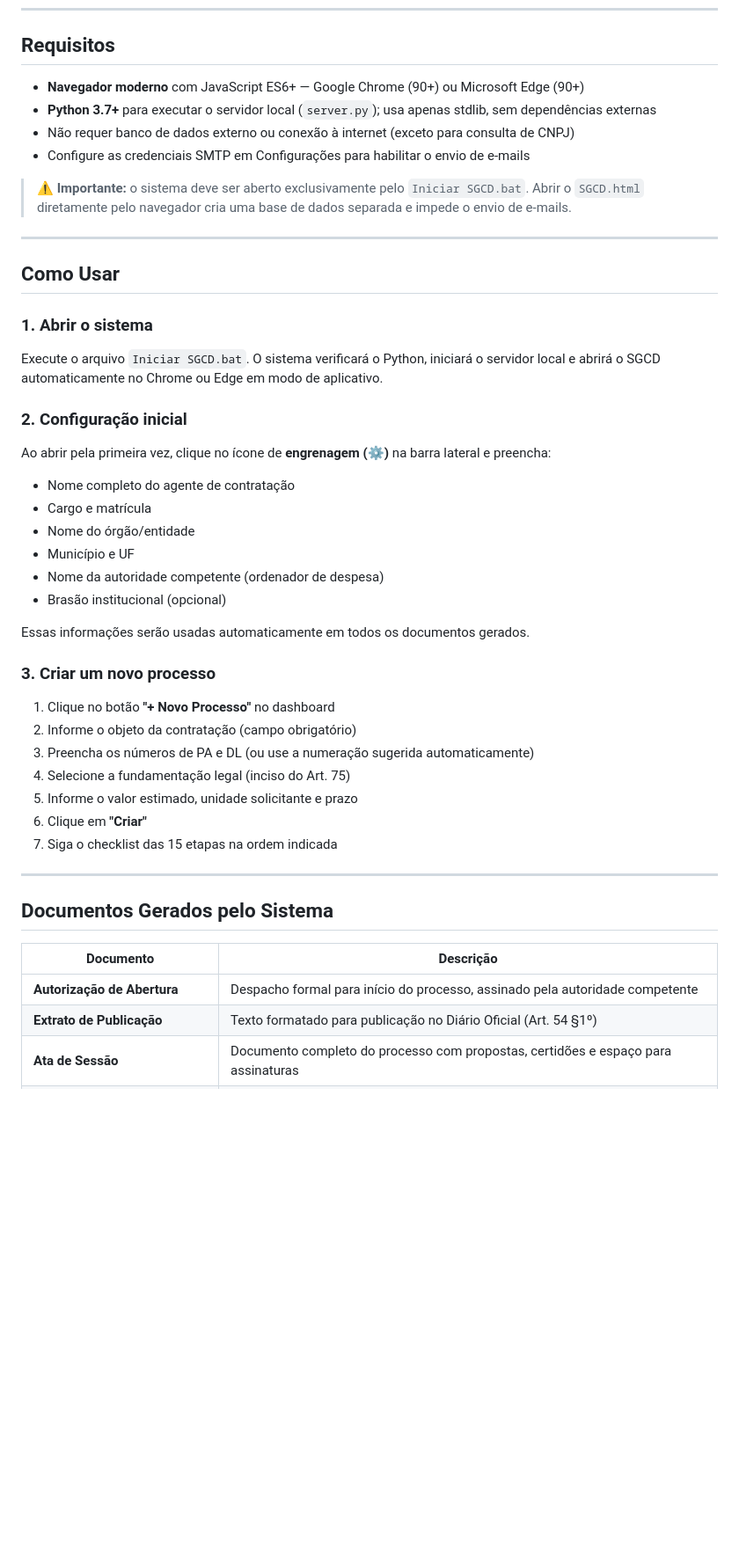
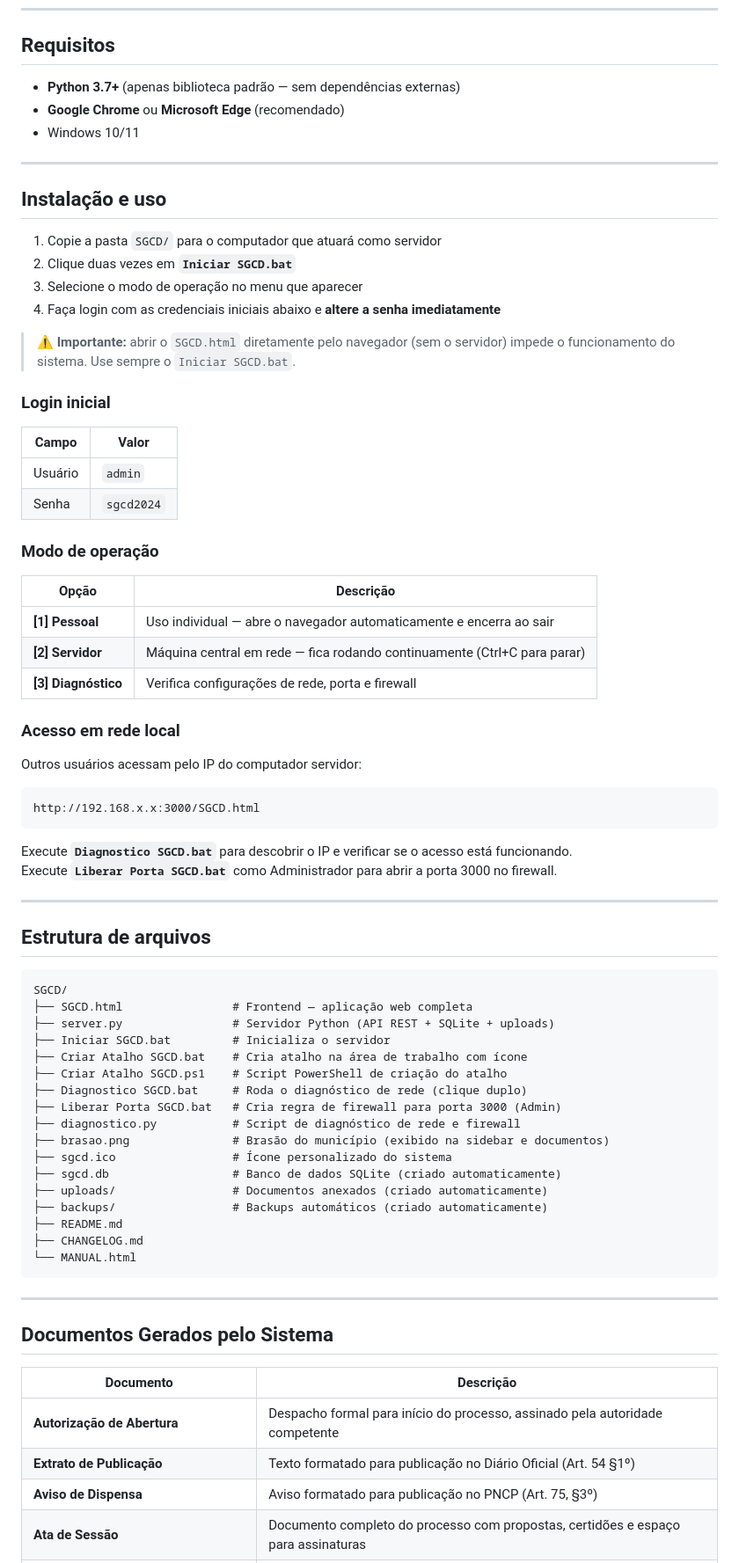
Before and after one commit to devtulio/sgcd, a Markdown page: README.md, the part around one of its changes. Shown at 88% size. Drawn GitHub-style; blank space fills up the shorter version.

````diff
--- a/README.md
+++ b/README.md
@@ -72,39 +38,70 @@ A partir da versão 2.0, os dados são armazenados em **SQLite** via servidor lo
 
 ## Requisitos
 
-- **Navegador moderno** com JavaScript ES6+ — Google Chrome (90+) ou Microsoft Edge (90+)
-- **Python 3.7+** para executar o servidor local (`server.py`); usa apenas stdlib, sem dependências externas
-- Não requer banco de dados externo ou conexão à internet (exceto para consulta de CNPJ)
-- Configure as credenciais SMTP em Configurações para habilitar o envio de e-mails
-
-> ⚠️ **Importante:** o sistema deve ser aberto exclusivamente pelo `Iniciar SGCD.bat`. Abrir o `SGCD.html` diretamente pelo navegador cria uma base de dados separada e impede o envio de e-mails.
+- **Python 3.7+** (apenas biblioteca padrão — sem dependências externas)
+- **Google Chrome** ou **Microsoft Edge** (recomendado)
+- Windows 10/11
 
 ---
 
-## Como Usar
+## Instalação e uso
 
-### 1. Abrir o sistema
-Execute o arquivo `Iniciar SGCD.bat`. O sistema verificará o Python, iniciará o servidor local e abrirá o SGCD automaticamente no Chrome ou Edge em modo de aplicativo.
+1. Copie a pasta `SGCD/` para o computador que atuará como servidor
+2. Clique duas vezes em **`Iniciar SGCD.bat`**
+3. Selecione o modo de operação no menu que aparecer
+4. Faça login com as credenciais iniciais abaixo e **altere a senha imediatamente**
 
-### 2. Configuração inicial
-Ao abrir pela primeira vez, clique no ícone de **engrenagem (⚙)** na barra lateral e preencha:
-- Nome completo do agente de contratação
-- Cargo e matrícula
-- Nome do órgão/entidade
-- Município e UF
-- Nome da autoridade competente (ordenador de despesa)
-- Brasão institucional (opcional)
+> ⚠️ **Importante:** abrir o `SGCD.html` diretamente pelo navegador (sem o servidor) impede o funcionamento do sistema. Use sempre o `Iniciar SGCD.bat`.
 
-Essas informações serão usadas automaticamente em todos os documentos gerados.
+### Login inicial
 
-### 3. Criar um novo processo
-1. Clique no botão **"+ Novo Processo"** no dashboard
-2. Informe o objeto da contratação (campo obrigatório)
-3. Preencha os números de PA e DL (ou use a numeração sugerida automaticamente)
-4. Selecione a fundamentação legal (inciso do Art. 75)
-5. Informe o valor estimado, unidade solicitante e prazo
-6. Clique em **"Criar"**
-7. Siga o checklist das 15 etapas na ordem indicada
+| Campo   | Valor       |
+|---------|-------------|
+| Usuário | `admin`     |
+| Senha   | `sgcd2024`  |
+
+### Modo de operação
+
+| Opção | Descrição |
+|-------|-----------|
+| **[1] Pessoal** | Uso individual — abre o navegador automaticamente e encerra ao sair |
+| **[2] Servidor** | Máquina central em rede — fica rodando continuamente (Ctrl+C para parar) |
+| **[3] Diagnóstico** | Verifica configurações de rede, porta e firewall |
+
+### Acesso em rede local
+
+Outros usuários acessam pelo IP do computador servidor:
+
+```
+http://192.168.x.x:3000/SGCD.html
+```
+
+Execute **`Diagnostico SGCD.bat`** para descobrir o IP e verificar se o acesso está funcionando.
+Execute **`Liberar Porta SGCD.bat`** como Administrador para abrir a porta 3000 no firewall.
+
+---
+
+## Estrutura de arquivos
+
+```
+SGCD/
+├── SGCD.html                # Frontend — aplicação web completa
+├── server.py                # Servidor Python (API REST + SQLite + uploads)
+├── Iniciar SGCD.bat         # Inicializa o servidor
+├── Criar Atalho SGCD.bat    # Cria atalho na área de trabalho com ícone
+├── Criar Atalho SGCD.ps1    # Script PowerShell de criação do atalho
+├── Diagnostico SGCD.bat     # Roda o diagnóstico de rede (clique duplo)
+├── Liberar Porta SGCD.bat   # Cria regra de firewall para porta 3000 (Admin)
+├── diagnostico.py           # Script de diagnóstico de rede e firewall
+├── brasao.png               # Brasão do município (exibido na sidebar e documentos)
+├── sgcd.ico                 # Ícone personalizado do sistema
+├── sgcd.db                  # Banco de dados SQLite (criado automaticamente)
+├── uploads/                 # Documentos anexados (criado automaticamente)
+├── backups/                 # Backups automáticos (criado automaticamente)
+├── README.md
+├── CHANGELOG.md
+└── MANUAL.html
+```
 
 ---
 
@@ -114,4 +111,5 @@ Essas informações serão usadas automaticamente em todos os documentos gerados
 |-----------|-----------|
 | **Autorização de Abertura** | Despacho formal para início do processo, assinado pela autoridade competente |
 | **Extrato de Publicação** | Texto formatado para publicação no Diário Oficial (Art. 54 §1º) |
+| **Aviso de Dispensa** | Aviso formatado para publicação no PNCP (Art. 75, §3º) |
 | **Ata de Sessão** | Documento completo do processo com propostas, certidões e espaço para assinaturas |
````
Also changed, not shown: other parts of README.md (+63 -96 lines).
